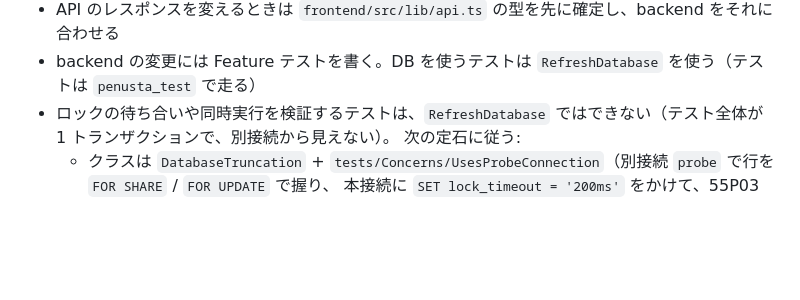
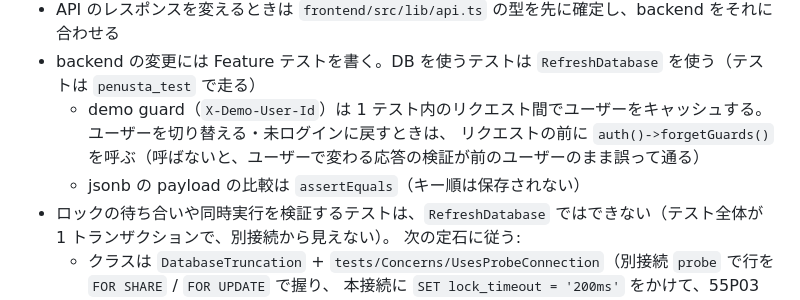
Before and after one commit to macchi23/penusta-ticket, a Markdown page: .claude/agents/implementer.md, the part around the change. GitHub-like rendering; blank space fills up the shorter version.

Commit message:
harness: implementer の Feature テストの定石に demo guard の forgetGuards を足す
ユーザーで変わる応答の検証が、前のリクエストのユーザーをキャッシュしたまま誤って通る事例が 2 回出た（台帳で発生 2 回）。

Co-Authored-By: Claude Opus 5.5 <noreply@anthropic.com>

```diff
--- a/.claude/agents/implementer.md
+++ b/.claude/agents/implementer.md
@@ -14,6 +14,9 @@ effort: medium
 - frontend を触るときは、書く前に `frontend/node_modules/next/dist/docs/` の該当ガイドを読む
 - API のレスポンスを変えるときは `frontend/src/lib/api.ts` の型を先に確定し、backend をそれに合わせる
 - backend の変更には Feature テストを書く。DB を使うテストは `RefreshDatabase` を使う（テストは `penusta_test` で走る）
+  - demo guard（`X-Demo-User-Id`）は 1 テスト内のリクエスト間でユーザーをキャッシュする。ユーザーを切り替える・未ログインに戻すときは、
+    リクエストの前に `auth()->forgetGuards()` を呼ぶ（呼ばないと、ユーザーで変わる応答の検証が前のユーザーのまま誤って通る）
+  - jsonb の payload の比較は `assertEquals`（キー順は保存されない）
 - ロックの待ち合いや同時実行を検証するテストは、`RefreshDatabase` ではできない（テスト全体が 1 トランザクションで、別接続から見えない）。
   次の定石に従う:
   - クラスは `DatabaseTruncation` + `tests/Concerns/UsesProbeConnection`（別接続 `probe` で行を `FOR SHARE` / `FOR UPDATE` で握り、
```
Also changed, not shown: docs/harness-backlog.md (+1 -1 lines).
